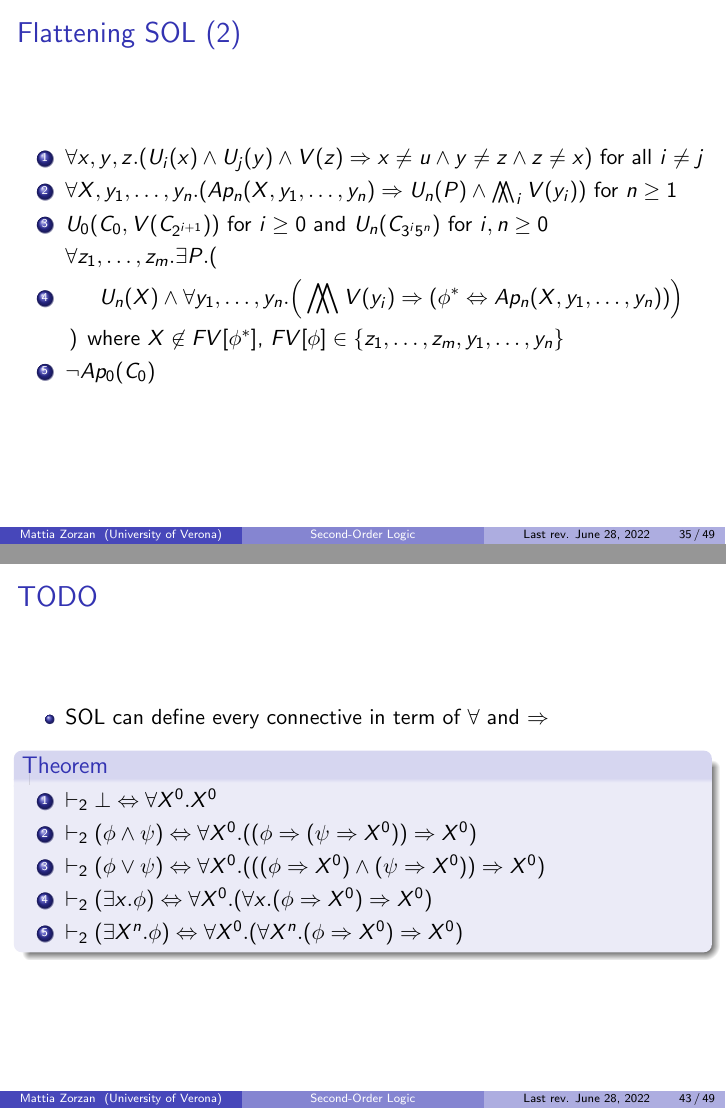
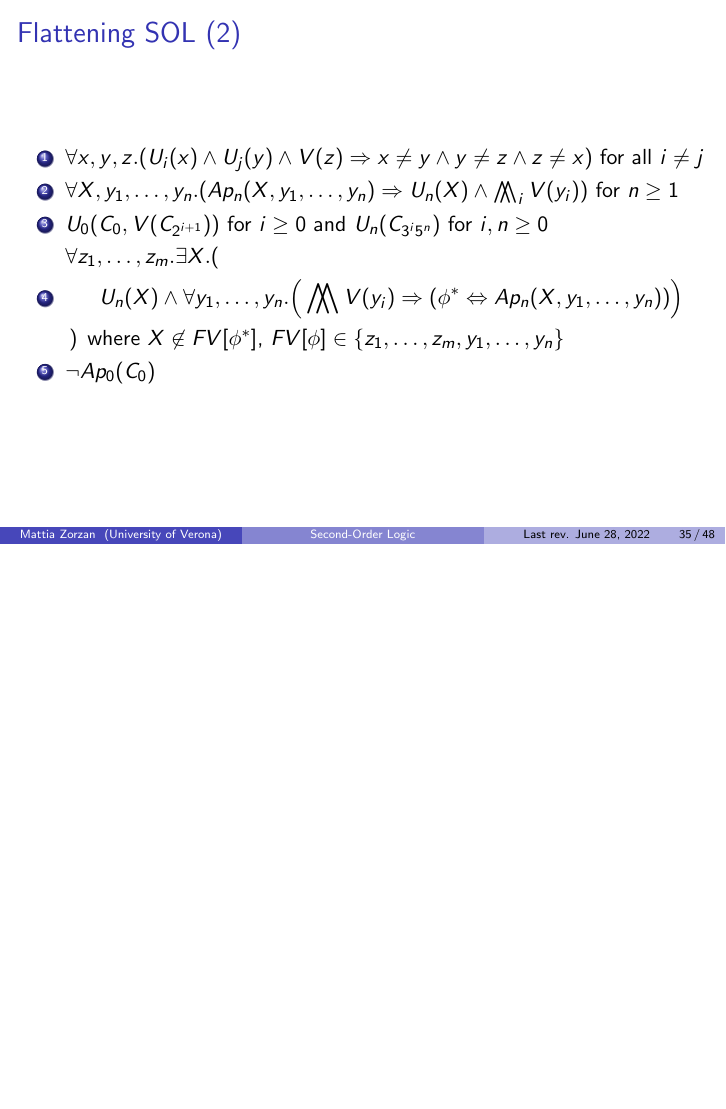
Before and after one commit to zetaemme/sec_ord_logic, LaTeX slides (sec_ord_logic.tex): pages 35 and 43 of 49 before the commit and page 35 of 48 after it, the two joined at a grey line, the shorter picture padded with empty space. Compiled offline with pdfLaTeX.

Commit message:
Fixed more typos

```diff
--- a/sec_ord_logic.tex
+++ b/sec_ord_logic.tex
@@ -549,11 +549,11 @@
                 \begin{frame}
                     \frametitle{Flattening SOL (2)}
                     \begin{enumerate}
-                        \item $ \forall x, y, z.(U_i(x) \wedge U_j(y) \wedge V(z) \Rightarrow x \neq u \wedge y \neq z \wedge z \neq x) $ for all $ i \neq j $
-                        \item $ \forall X, y_1, \dots, y_n.(Ap_n(X, y_1, \dots, y_n) \Rightarrow U_n(P) \wedge \bigdoublewedge_i V(y_i)) $ for $ n \geq 1 $
+                        \item $ \forall x, y, z.(U_i(x) \wedge U_j(y) \wedge V(z) \Rightarrow x \neq y \wedge y \neq z \wedge z \neq x) $ for all $ i \neq j $
+                        \item $ \forall X, y_1, \dots, y_n.(Ap_n(X, y_1, \dots, y_n) \Rightarrow U_n(X) \wedge \bigdoublewedge_i V(y_i)) $ for $ n \geq 1 $
                         \item $ U_0(C_0, V(C_{2^{i + 1}})) $ for $ i \geq 0 $ and $ U_n(C_{3^i5^n}) $ for $ i, n \geq 0 $
                         \item $ \begin{aligned}
-                            \forall &z_1, \dots, z_m. \exists P.(\\
+                            \forall &z_1, \dots, z_m. \exists X.(\\
                             &\quad U_n(X) \wedge \forall y_1, \dots, y_n. \Big (\bigdoublewedge V(y_i) \Rightarrow (\phi^* \Leftrightarrow Ap_n(X, y_1, \dots, y_n))\Big )\\
                             ) \end{aligned} $ \\[-1\baselineskip]\quad where $ X \not\in FV[\phi^*] $, $ FV[\phi] \in \{ z_1, \dots, z_m, y_1, \dots, y_n \} $
                         \item $ \neg Ap_0(C_0) $
@@ -675,25 +675,6 @@
                     \end{proposition}
                 \end{frame}
 
-                \begin{frame}
-                    % TODO Consider to skip this part
-                    \frametitle{TODO}
-                    \begin{itemize}
-                        \item SOL can define every connective in term of $ \forall $ and $ \Rightarrow $
-                    \end{itemize}
-                    \begin{theorem}
-                        \begin{enumerate}
-                            \item $ \vdash_2 \bot \Leftrightarrow \forall X^0. X^0 $
-                            \item $ \vdash_2 (\phi \wedge \psi) \Leftrightarrow \forall X^0. ((\phi \Rightarrow (\psi \Rightarrow X^0)) \Rightarrow X^0) $
-                            \item $ \vdash_2 (\phi \vee \psi) \Leftrightarrow \forall X^0. (((\phi \Rightarrow X^0) \wedge (\psi \Rightarrow X^0)) \Rightarrow X^0) $
-                            \item $ \vdash_2 (\exists x.\phi) \Leftrightarrow \forall X^0. (\forall x. (\phi \Rightarrow X^0) \Rightarrow X^0) $
-                            \item $ \vdash_2 (\exists X^n.\phi) \Leftrightarrow \forall X^0. (\forall X^n. (\phi \Rightarrow X^0) \Rightarrow X^0) $
-                        \end{enumerate}
-                    \end{theorem}
-
-                    % TODO Add proof
-                \end{frame}
-
             \subsection{Identity}
                 \begin{frame}
                     \frametitle{Identity (1)}
```
Also changed, not shown: sec_ord_logic.pdf.
